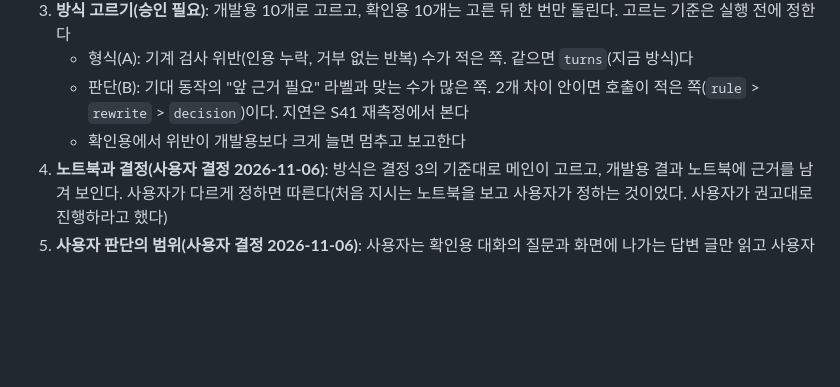
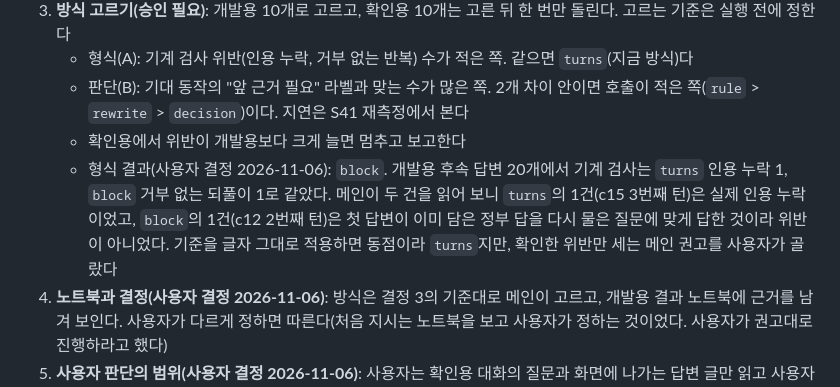
Before and after one commit to buzziru/meet-rag, a Markdown page: docs/slices/51-evidence-reuse.md, the part around the change. Rendered like a GitHub page; blank space fills up the shorter version.

Commit message:
docs: S51 앞 대화 형식을 block으로 정한 결정을 적는다
개발용에서 기계 검사 위반 수는 같았지만 turns의 1건만 실제 위반이었다(사용자 결정 2026-11-06).

Co-Authored-By: Claude Opus 5.5 <noreply@anthropic.com>

```diff
--- a/docs/slices/51-evidence-reuse.md
+++ b/docs/slices/51-evidence-reuse.md
@@ -32,6 +32,7 @@ S40(대화 이어 가기) 병합 뒤 사용자가 production에서 본 대화에
    - 형식(A): 기계 검사 위반(인용 누락, 거부 없는 반복) 수가 적은 쪽. 같으면 `turns`(지금 방식)다
    - 판단(B): 기대 동작의 "앞 근거 필요" 라벨과 맞는 수가 많은 쪽. 2개 차이 안이면 호출이 적은 쪽(`rule` > `rewrite` > `decision`)이다. 지연은 S41 재측정에서 본다
    - 확인용에서 위반이 개발용보다 크게 늘면 멈추고 보고한다
+   - 형식 결과(사용자 결정 2026-11-06): `block`. 개발용 후속 답변 20개에서 기계 검사는 `turns` 인용 누락 1, `block` 거부 없는 되풀이 1로 같았다. 메인이 두 건을 읽어 보니 `turns`의 1건(c15 3번째 턴)은 실제 인용 누락이었고, `block`의 1건(c12 2번째 턴)은 첫 답변이 이미 담은 정부 답을 다시 물은 질문에 맞게 답한 것이라 위반이 아니었다. 기준을 글자 그대로 적용하면 동점이라 `turns`지만, 확인한 위반만 세는 메인 권고를 사용자가 골랐다
 4. **노트북과 결정(사용자 결정 2026-11-06)**: 방식은 결정 3의 기준대로 메인이 고르고, 개발용 결과 노트북에 근거를 남겨 보인다. 사용자가 다르게 정하면 따른다(처음 지시는 노트북을 보고 사용자가 정하는 것이었다. 사용자가 권고대로 진행하라고 했다)
 7. **사용자 판단의 범위(사용자 결정 2026-11-06)**: 사용자는 확인용 대화의 질문과 화면에 나가는 답변 글만 읽고 사용자 경험으로 판단한다. 근거의 정확성·충실성, 기계 검사 수치, 기대 동작 라벨은 보지 않는다. 그래서 확인용 결과는 대화마다 질문과 답변만 담은 읽기 문서로 따로 만든다. 입력→동작: 대화 하나는 "질문 1 → 답변 1 → 질문 2 → 답변 2 → 질문 3 → 답변 3"만 보이고, 근거 칸과 인용 대조는 메인이 기계 검사로 본다
 5. **외부 호출과 재시작(승인 필요)**
```
